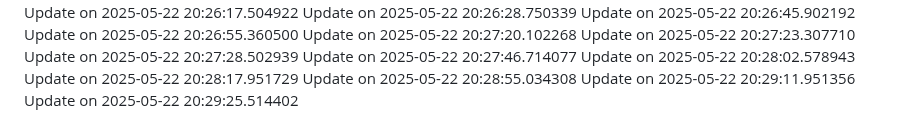
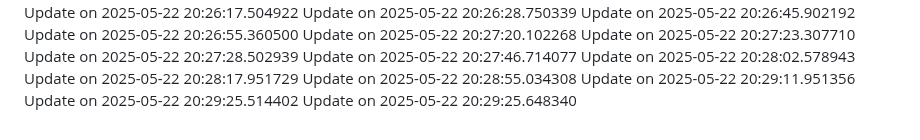
Before and after one commit to nahmad0/nahmadpushes, a Markdown page: README.md, the part around the change. Drawn GitHub-style.

Commit message:
Simplify logic

```diff
--- a/README.md
+++ b/README.md
@@ -101,3 +101,4 @@ Update on 2025-05-22 20:28:17.951729
 Update on 2025-05-22 20:28:55.034308
 Update on 2025-05-22 20:29:11.951356
 Update on 2025-05-22 20:29:25.514402
+Update on 2025-05-22 20:29:25.648340
```
